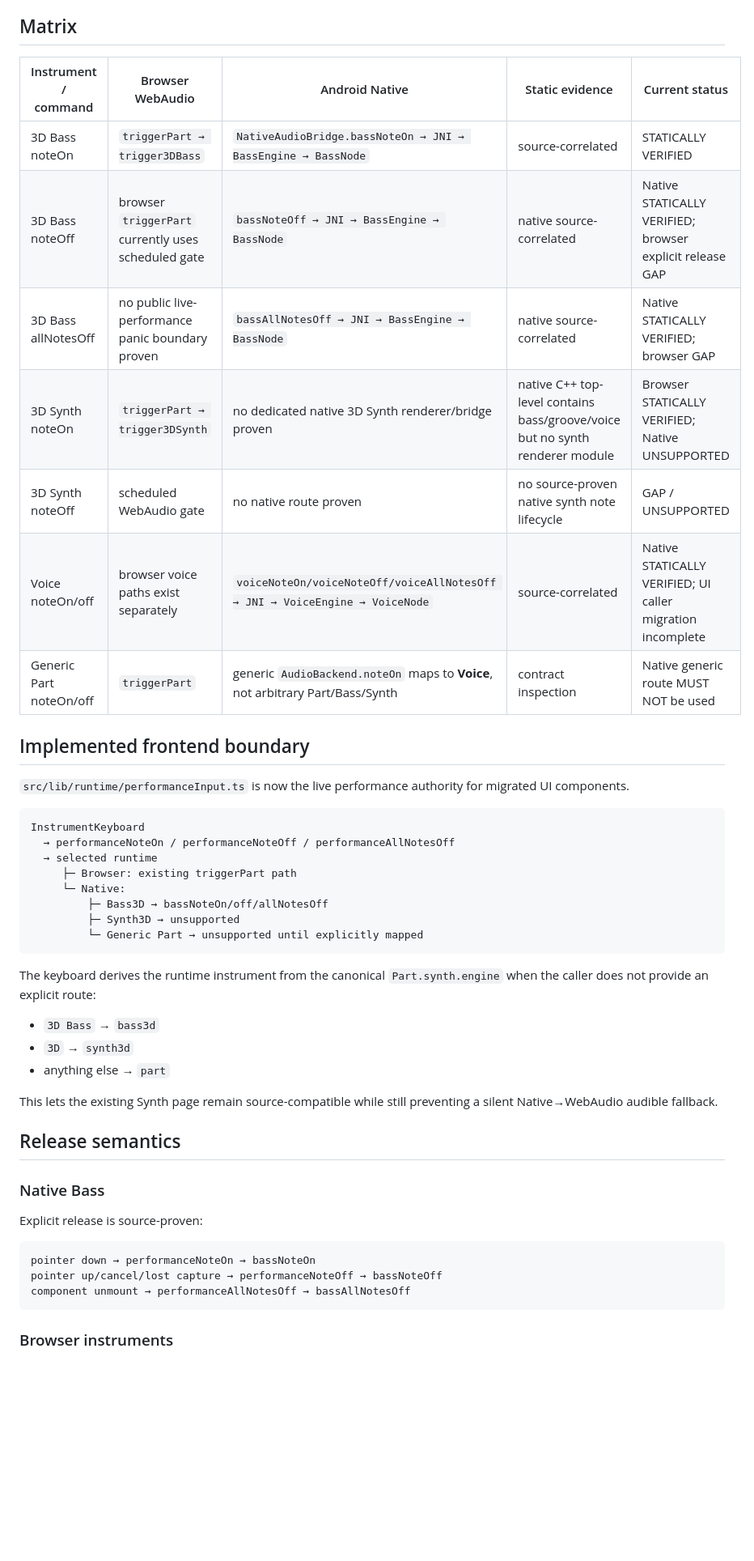
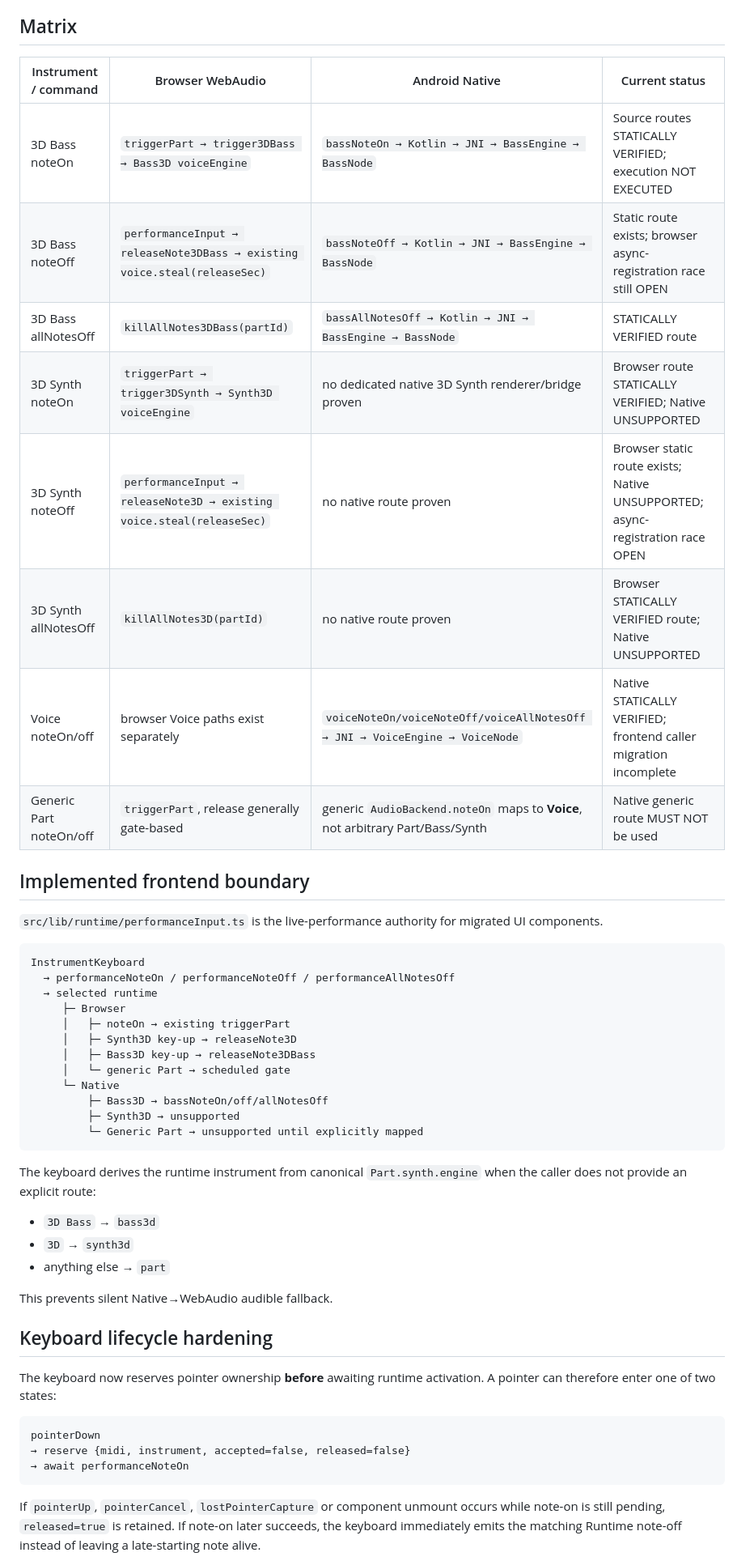
Before and after one commit to devdbzemusic/VibeCoreLiv3, a Markdown page: docs/INSTRUMENT_RUNTIME_MATRIX.md, the part around one of its changes. Shown at 81% size. GitHub-like rendering; blank space fills up the shorter version.

Commit message:
docs: align instrument matrix with runtime input implementation

````diff
--- a/docs/INSTRUMENT_RUNTIME_MATRIX.md
+++ b/docs/INSTRUMENT_RUNTIME_MATRIX.md
@@ -16,50 +16,53 @@ It must **not** silently start an audible WebAudio renderer.
 
 ## Matrix
 
-| Instrument / command | Browser WebAudio | Android Native | Static evidence | Current status |
-|---|---|---|---|---|
-| 3D Bass noteOn | `triggerPart → trigger3DBass` | `NativeAudioBridge.bassNoteOn → JNI → BassEngine → BassNode` | source-correlated | STATICALLY VERIFIED |
-| 3D Bass noteOff | browser `triggerPart` currently uses scheduled gate | `bassNoteOff → JNI → BassEngine → BassNode` | native source-correlated | Native STATICALLY VERIFIED; browser explicit release GAP |
-| 3D Bass allNotesOff | no public live-performance panic boundary proven | `bassAllNotesOff → JNI → BassEngine → BassNode` | native source-correlated | Native STATICALLY VERIFIED; browser GAP |
-| 3D Synth noteOn | `triggerPart → trigger3DSynth` | no dedicated native 3D Synth renderer/bridge proven | native C++ top-level contains bass/groove/voice but no synth renderer module | Browser STATICALLY VERIFIED; Native UNSUPPORTED |
-| 3D Synth noteOff | scheduled WebAudio gate | no native route proven | no source-proven native synth note lifecycle | GAP / UNSUPPORTED |
-| Voice noteOn/off | browser voice paths exist separately | `voiceNoteOn/voiceNoteOff/voiceAllNotesOff → JNI → VoiceEngine → VoiceNode` | source-correlated | Native STATICALLY VERIFIED; UI caller migration incomplete |
-| Generic Part noteOn/off | `triggerPart` | generic `AudioBackend.noteOn` maps to **Voice**, not arbitrary Part/Bass/Synth | contract inspection | Native generic route MUST NOT be used |
+| Instrument / command | Browser WebAudio | Android Native | Current status |
+|---|---|---|---|
+| 3D Bass noteOn | `triggerPart → trigger3DBass → Bass3D voiceEngine` | `bassNoteOn → Kotlin → JNI → BassEngine → BassNode` | Source routes STATICALLY VERIFIED; execution NOT EXECUTED |
+| 3D Bass noteOff | `performanceInput → releaseNote3DBass → existing voice.steal(releaseSec)` | `bassNoteOff → Kotlin → JNI → BassEngine → BassNode` | Static route exists; browser async-registration race still OPEN |
+| 3D Bass allNotesOff | `killAllNotes3DBass(partId)` | `bassAllNotesOff → Kotlin → JNI → BassEngine → BassNode` | STATICALLY VERIFIED route |
+| 3D Synth noteOn | `triggerPart → trigger3DSynth → Synth3D voiceEngine` | no dedicated native 3D Synth renderer/bridge proven | Browser route STATICALLY VERIFIED; Native UNSUPPORTED |
+| 3D Synth noteOff | `performanceInput → releaseNote3D → existing voice.steal(releaseSec)` | no native route proven | Browser static route exists; Native UNSUPPORTED; async-registration race OPEN |
+| 3D Synth allNotesOff | `killAllNotes3D(partId)` | no native route proven | Browser STATICALLY VERIFIED route; Native UNSUPPORTED |
+| Voice noteOn/off | browser Voice paths exist separately | `voiceNoteOn/voiceNoteOff/voiceAllNotesOff → JNI → VoiceEngine → VoiceNode` | Native STATICALLY VERIFIED; frontend caller migration incomplete |
+| Generic Part noteOn/off | `triggerPart`, release generally gate-based | generic `AudioBackend.noteOn` maps to **Voice**, not arbitrary Part/Bass/Synth | Native generic route MUST NOT be used |
 
 ## Implemented frontend boundary
 
-`src/lib/runtime/performanceInput.ts` is now the live performance authority for migrated UI components.
+`src/lib/runtime/performanceInput.ts` is the live-performance authority for migrated UI components.
 
 ```text
 InstrumentKeyboard
   → performanceNoteOn / performanceNoteOff / performanceAllNotesOff
   → selected runtime
-     ├─ Browser: existing triggerPart path
-     └─ Native:
+     ├─ Browser
+     │   ├─ noteOn → existing triggerPart
+     │   ├─ Synth3D key-up → releaseNote3D
+     │   ├─ Bass3D key-up → releaseNote3DBass
+     │   └─ generic Part → scheduled gate
+     └─ Native
          ├─ Bass3D → bassNoteOn/off/allNotesOff
          ├─ Synth3D → unsupported
          └─ Generic Part → unsupported until explicitly mapped
 ```
 
-The keyboard derives the runtime instrument from the canonical `Part.synth.engine` when the caller does not provide an explicit route:
+The keyboard derives the runtime instrument from canonical `Part.synth.engine` when the caller does not provide an explicit route:
 
 - `3D Bass` → `bass3d`
 - `3D` → `synth3d`
 - anything else → `part`
 
-This lets the existing Synth page remain source-compatible while still preventing a silent Native→WebAudio audible fallback.
+This prevents silent Native→WebAudio audible fallback.
 
-## Release semantics
+## Keyboard lifecycle hardening
 
-### Native Bass
-
-Explicit release is source-proven:
+The keyboard now reserves pointer ownership **before** awaiting runtime activation. A pointer can therefore enter one of two states:
 
 ```text
-pointer down → performanceNoteOn → bassNoteOn
-pointer up/cancel/lost capture → performanceNoteOff → bassNoteOff
-component unmount → performanceAllNotesOff → bassAllNotesOff
+pointerDown
+→ reserve {midi, instrument, accepted=false, released=false}
+→ await performanceNoteOn
 ```
 
-### Browser instruments
+If `pointerUp`, `pointerCancel`, `lostPointerCapture` or component unmount occurs while note-on is still pending, `released=true` is retained. If note-on later succeeds, the keyboard immediately emits the matching Runtime note-off instead of leaving a late-starting note alive.
 
````
Also changed, not shown: other parts of docs/INSTRUMENT_RUNTIME_MATRIX.md (+34 -8 lines).
